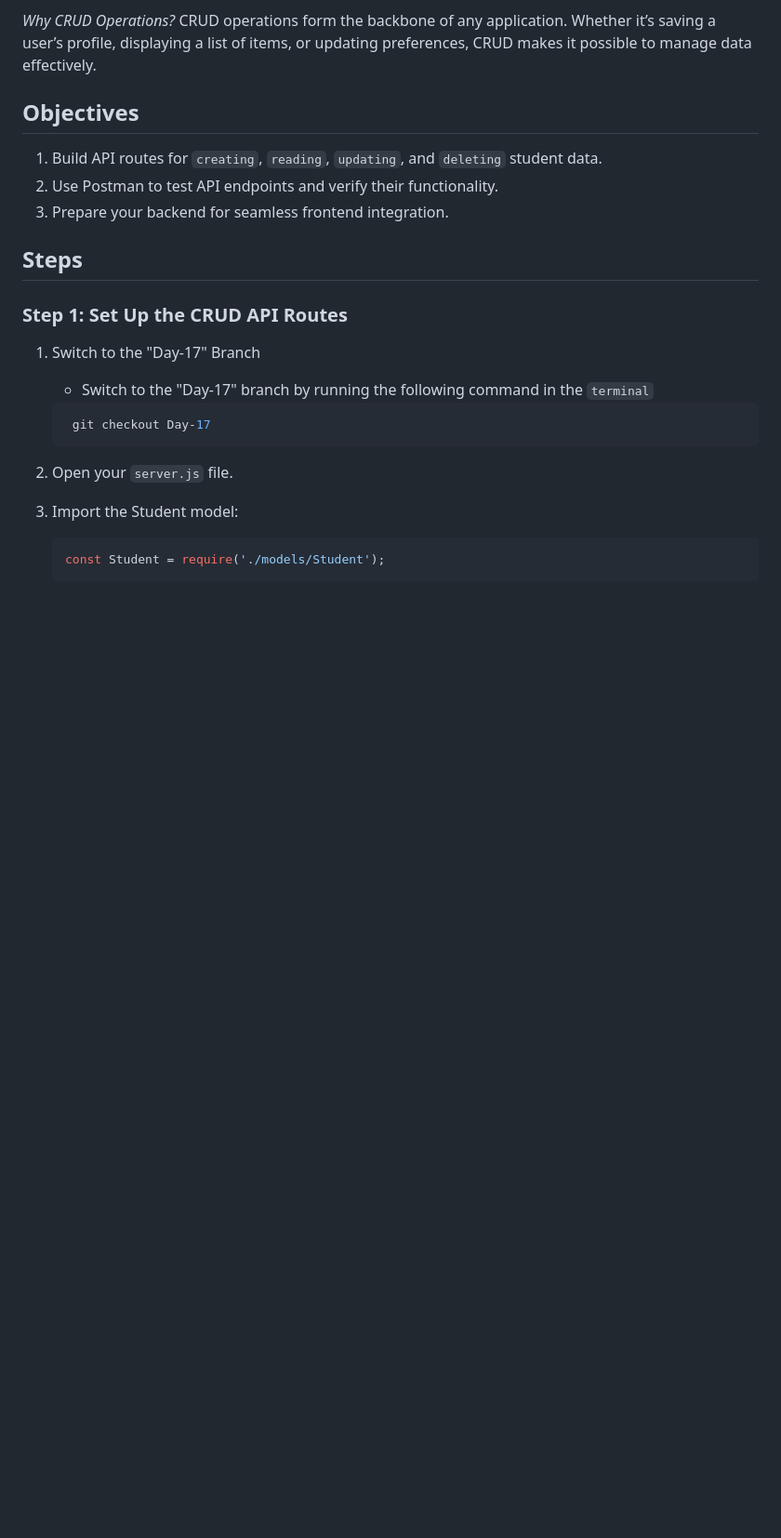
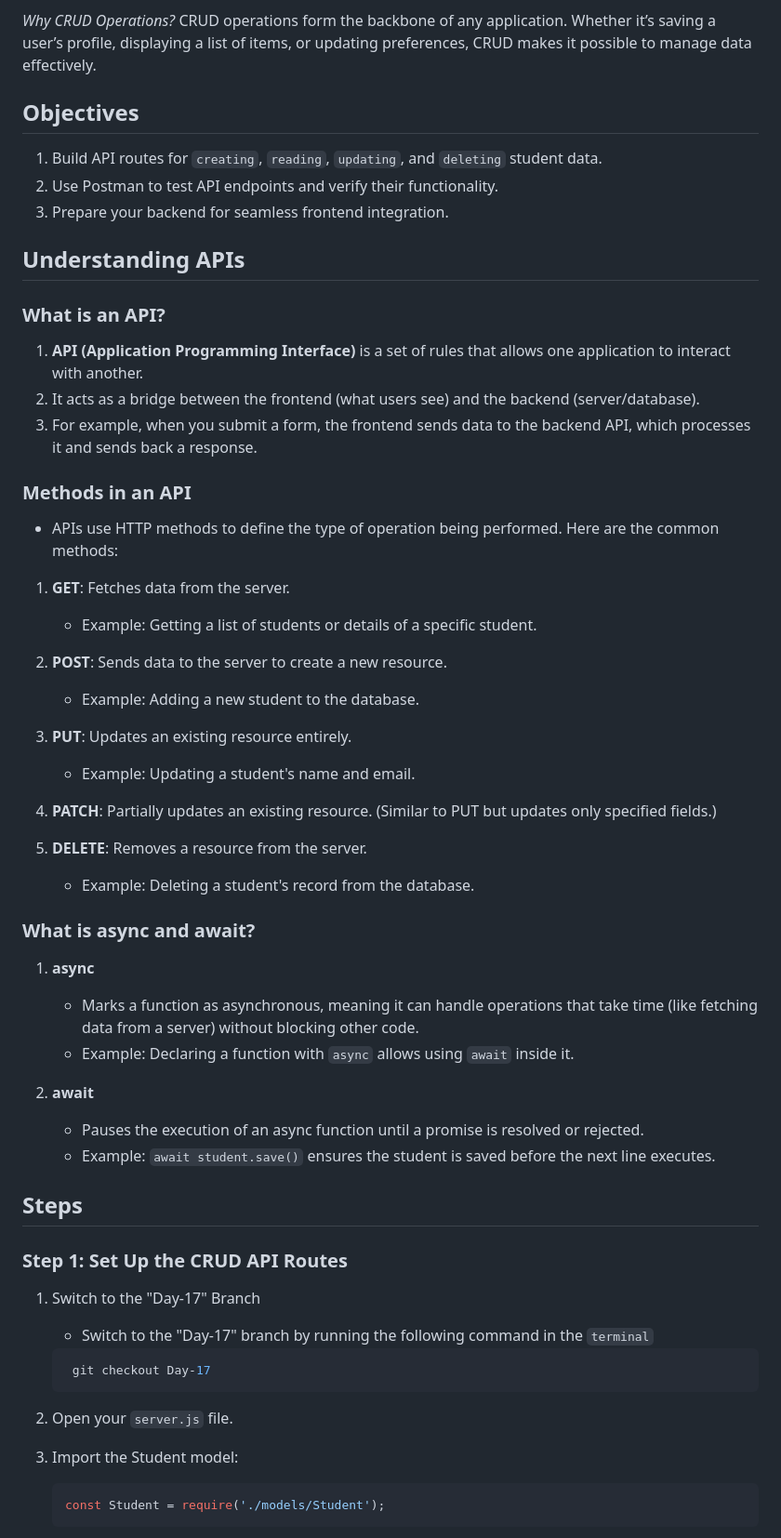
Before and after one commit to Teckas-Technologies/jobreadydevs-30days-challenge, a Markdown page: Readme.md, the part around one of its changes. Shown at 93% size. Rendered like a GitHub page; blank space fills up the shorter version.

```diff
--- a/Readme.md
+++ b/Readme.md
@@ -16,6 +16,40 @@ CRUD operations form the backbone of any application. Whether it’s saving a us
 1. Build API routes for `creating`, `reading`, `updating`, and `deleting` student data.
 2. Use Postman to test API endpoints and verify their functionality.
 3. Prepare your backend for seamless frontend integration.
+
+## Understanding APIs
+
+### What is an API?
+1. **API (Application Programming Interface)** is a set of rules that allows one application to interact with another.
+2. It acts as a bridge between the frontend (what users see) and the backend (server/database).
+3. For example, when you submit a form, the frontend sends data to the backend API, which processes it and sends back a response.
+
+### Methods in an API
+- APIs use HTTP methods to define the type of operation being performed. Here are the common methods:
+
+1. **GET**: Fetches data from the server.
+    - Example: Getting a list of students or details of a specific student.
+
+2. **POST**: Sends data to the server to create a new resource.
+    - Example: Adding a new student to the database.
+
+3. **PUT**: Updates an existing resource entirely.
+    - Example: Updating a student's name and email.
+
+4. **PATCH**: Partially updates an existing resource. (Similar to PUT but updates only specified fields.)
+5. **DELETE**: Removes a resource from the server.
+    - Example: Deleting a student's record from the database.
+
+
+### What is **async** and **await**?
+1. **async**
+    - Marks a function as asynchronous, meaning it can handle operations that take time (like fetching data from a server) without blocking other code.
+    - Example: Declaring a function with `async` allows using `await` inside it.
+
+2. **await**
+    - Pauses the execution of an async function until a promise is resolved or rejected.
+    - Example: `await student.save()` ensures the student is saved before the next line executes.
+
 
 ## Steps
 ### Step 1: Set Up the CRUD API Routes
```
Also changed, not shown: other parts of Readme.md (+20 -20 lines).
